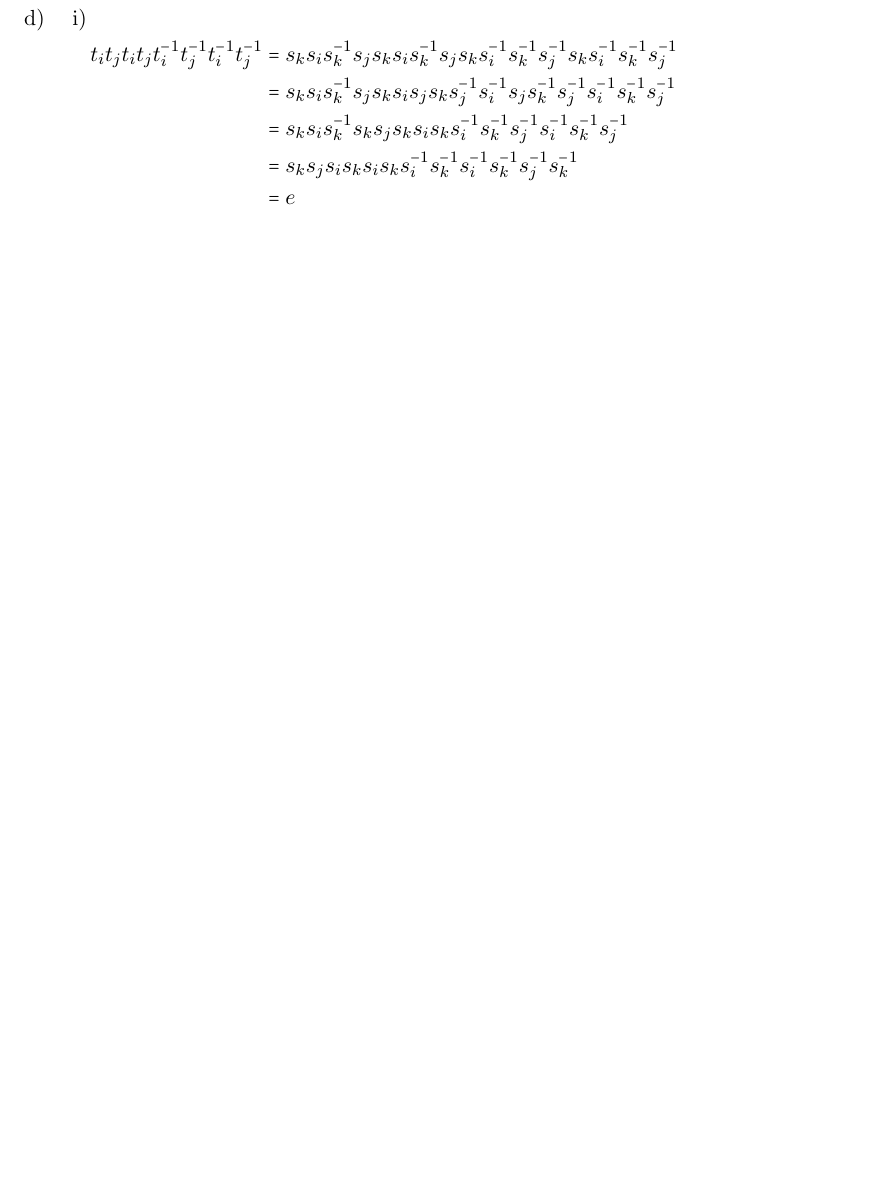
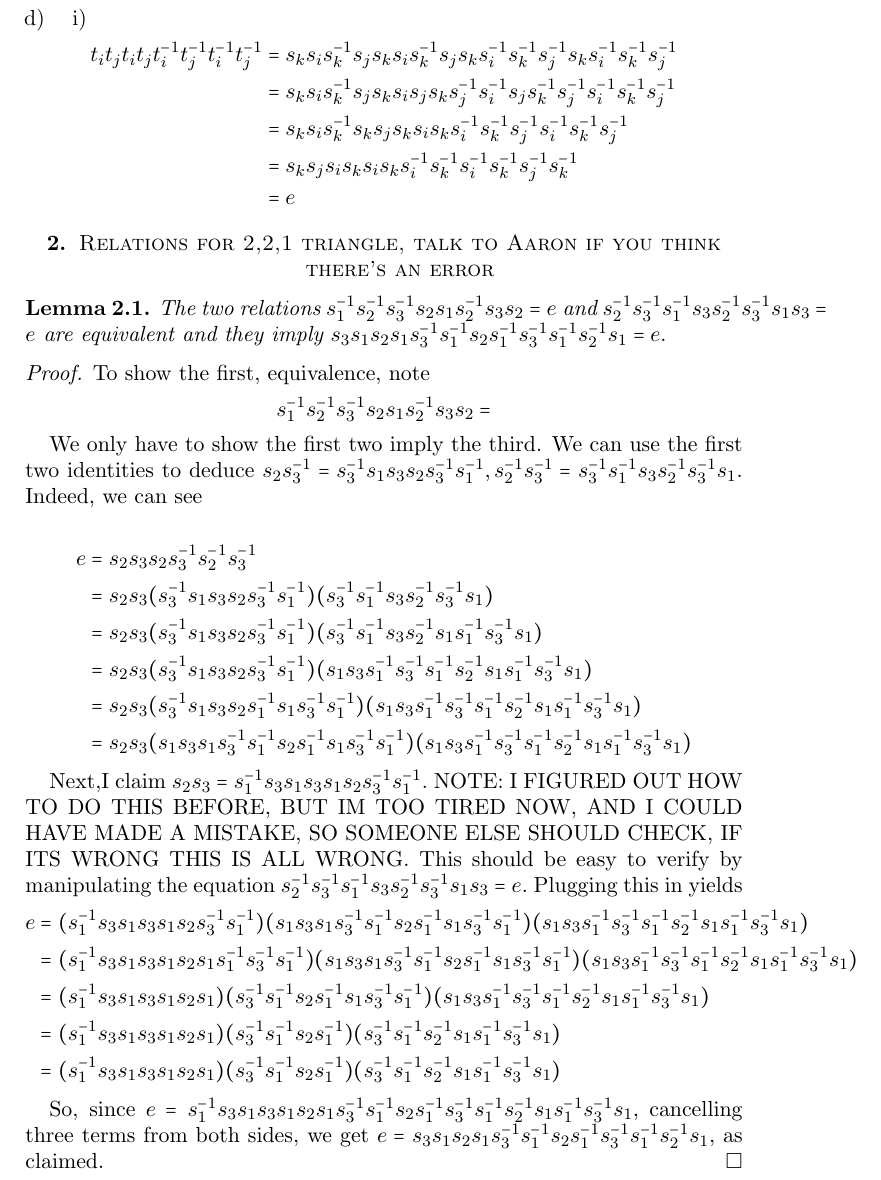
Before and after one commit to david-hemminger/Minnesota-REU-Problem-6, a LaTeX paper (Choosing R3 Relations.tex): part of page 6 of 6, cut so that both start at the same text, the shorter picture padded with empty space. Compiled offline with pdfLaTeX.

Commit message:
r3b_rln_fst_try_triangle

```diff
--- a/Choosing R3 Relations.tex
+++ b/Choosing R3 Relations.tex
@@ -30,7 +30,12 @@
 \theoremstyle{definition}
 \newtheorem{defn}[thm]{Definition}
 \newtheorem{rem}[thm]{Remark}
-
+\newcommand\tri{s_3^{-1}}
+\newcommand\tr{s_3}
+\newcommand\twi{s_2^{-1}}
+\newcommand\tw{s_2}
+\newcommand\oni{s_1^{-1}}
+\newcommand\on{s_1}
 
 \makeatletter
 \providecommand\@dotsep{5}
@@ -181,6 +186,50 @@ t_it_jt_it_jt_i^{-1}t_j^{-1}t_i^{-1}t_j^{-1} &= s_ks_is_k^{-1}s_js_ks_is_k^{-1}s
 \end{enumerate}
 \end{enumerate}
 
+\section{Relations for 2,2,1 triangle, talk to Aaron if you think there's an error}
+
+\begin{lem}
+The two relations $s_{1}^{-1}s_2^{-1}s_3^{-1}s_2s_1s_2^{-1}s_3s_2 = e$ and $\twi\tri\oni\tr\twi\tri\on\tr =e$ are equivalent and they imply $\tr\on\tw\on\tri\oni\tw\oni\tri\oni\twi\on=e. $
+\end{lem}
+\begin{proof}
+
+To show the first, equivalence, note
+\begin{align*}
+	s_{1}^{-1}s_2^{-1}s_3^{-1}s_2s_1s_2^{-1}s_3s_2 &=
+\end{align*}
+
+We only have to show the first two imply the third. We can use the first two identities to deduce $\tw\tri = \tri\on\tr\tw\tri\oni,\twi\tri=\tri\oni\tr\twi\tri\on.$ Indeed, we can see
+
+\begin{align*}
+	e &= \tw\tr\tw\tri\twi\tri
+	\\
+	&= \tw\tr(\tri\on\tr\tw\tri\oni)(\tri\oni\tr\twi\tri\on)
+	\\
+	&= \tw\tr(\tri\on\tr\tw\tri\oni)(\tri\oni\tr\twi\on\oni\tri\on)
+	\\
+	&= \tw\tr(\tri\on\tr\tw\tri\oni)(\on\tr\oni\tri\oni\twi\on\oni\tri\on)
+	\\
+	&= \tw\tr(\tri\on\tr\tw\oni\on\tri\oni)(\on\tr\oni\tri\oni\twi\on\oni\tri\on)
+	\\
+	&= \tw\tr(\on\tr\on\tri\oni\tw\oni\on\tri\oni)(\on\tr\oni\tri\oni\twi\on\oni\tri\on)
+\end{align*}
+
+Next,I claim $\tw\tr = \oni\tr\on\tr\on\tw\tri\oni.$ NOTE: I FIGURED OUT HOW TO DO THIS BEFORE, BUT IM TOO TIRED NOW, AND I COULD HAVE MADE A MISTAKE, SO SOMEONE ELSE SHOULD CHECK, IF ITS WRONG THIS IS ALL WRONG.
+This should be easy to verify by manipulating the equation $\twi\tri\oni\tr\twi\tri\on\tr =e.$ Plugging this in yields
+\begin{align*}
+	e &= (\oni\tr\on\tr\on\tw\tri\oni)(\on\tr\on\tri\oni\tw\oni\on\tri\oni)(\on\tr\oni\tri\oni\twi\on\oni\tri\on)
+	\\
+	&= (\oni\tr\on\tr\on\tw\on\oni\tri\oni)(\on\tr\on\tri\oni\tw\oni\on\tri\oni)(\on\tr\oni\tri\oni\twi\on\oni\tri\on)
+	\\
+	&= (\oni\tr\on\tr\on\tw\on)(\tri\oni\tw\oni\on\tri\oni)(\on\tr\oni\tri\oni\twi\on\oni\tri\on)
+	\\
+	&= (\oni\tr\on\tr\on\tw\on)(\tri\oni\tw\oni)(\tri\oni\twi\on\oni\tri\on)
+	\\
+	&= (\oni\tr\on\tr\on\tw\on)(\tri\oni\tw\oni)(\tri\oni\twi\on\oni\tri\on)
+\end{align*}
+
+So, since $e = \oni\tr\on\tr\on\tw\on\tri\oni\tw\oni\tri\oni\twi\on\oni\tri\on,$ cancelling three terms from both sides, we get $e =\tr\on\tw\on\tri\oni\tw\oni\tri\oni\twi\on,$ as claimed.
+\end{proof}
 
 
 
```
